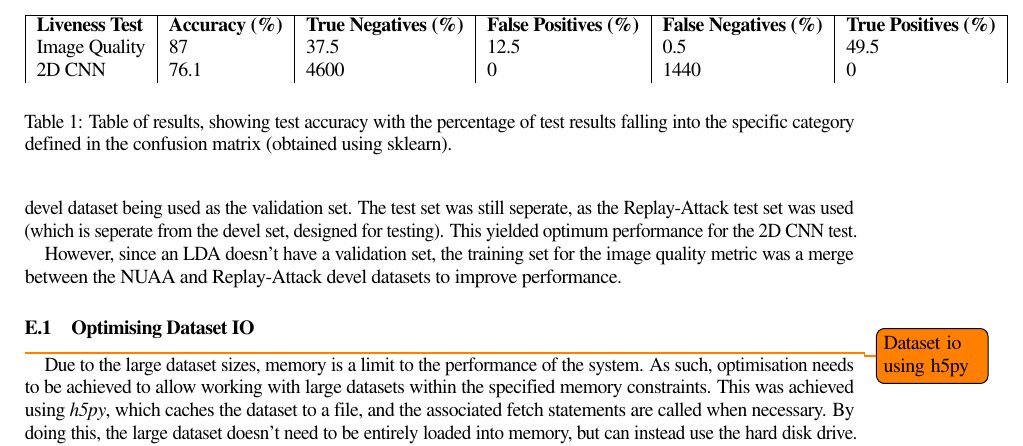
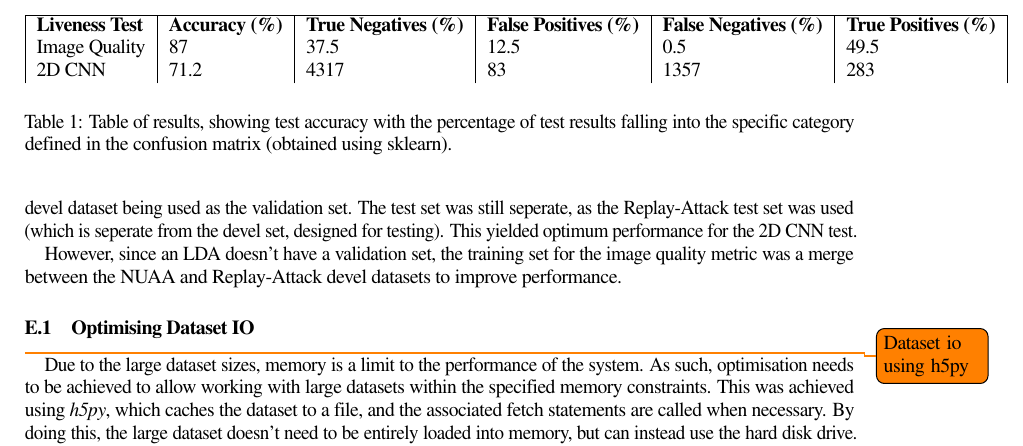
Before and after one commit to OhmGeek/FacialLivenessTests, a LaTeX paper (docs/paper/report.tex): part of page 10 of 12, cut so that both start at the same text. Compiled offline with pdfLaTeX.

Commit message:
Ok, I have something now, but it's not ideal. However it'll work

```diff
--- a/docs/paper/report.tex
+++ b/docs/paper/report.tex
@@ -432,7 +432,7 @@ Facial liveness, convolutional neural networks, image quality metrics
             \hline
             \textbf{Liveness Test} & \textbf{Accuracy (\%)} & \textbf{True Negatives (\%)} & \textbf{False Positives (\%)} & \textbf{False Negatives (\%)} & \textbf{True Positives (\%)}\\
             Image Quality & 87 & 37.5 & 12.5 & 0.5 & 49.5\\
-            2D CNN & 76.1 & 4600 & 0 & 1440 & 0\\
+            2D CNN & 71.2 & 4317 & 83 & 1357 & 283\\
         \end{tabular}
         \label{ResultsTable}
         \caption{Table of results, showing test accuracy with the percentage of test results falling into the specific category defined in the confusion matrix (obtained using sklearn).}
```
Also changed, not shown: docs/paper/report.pdf, docs/paper/report.tex (2 more changed lines), 3 other files.
